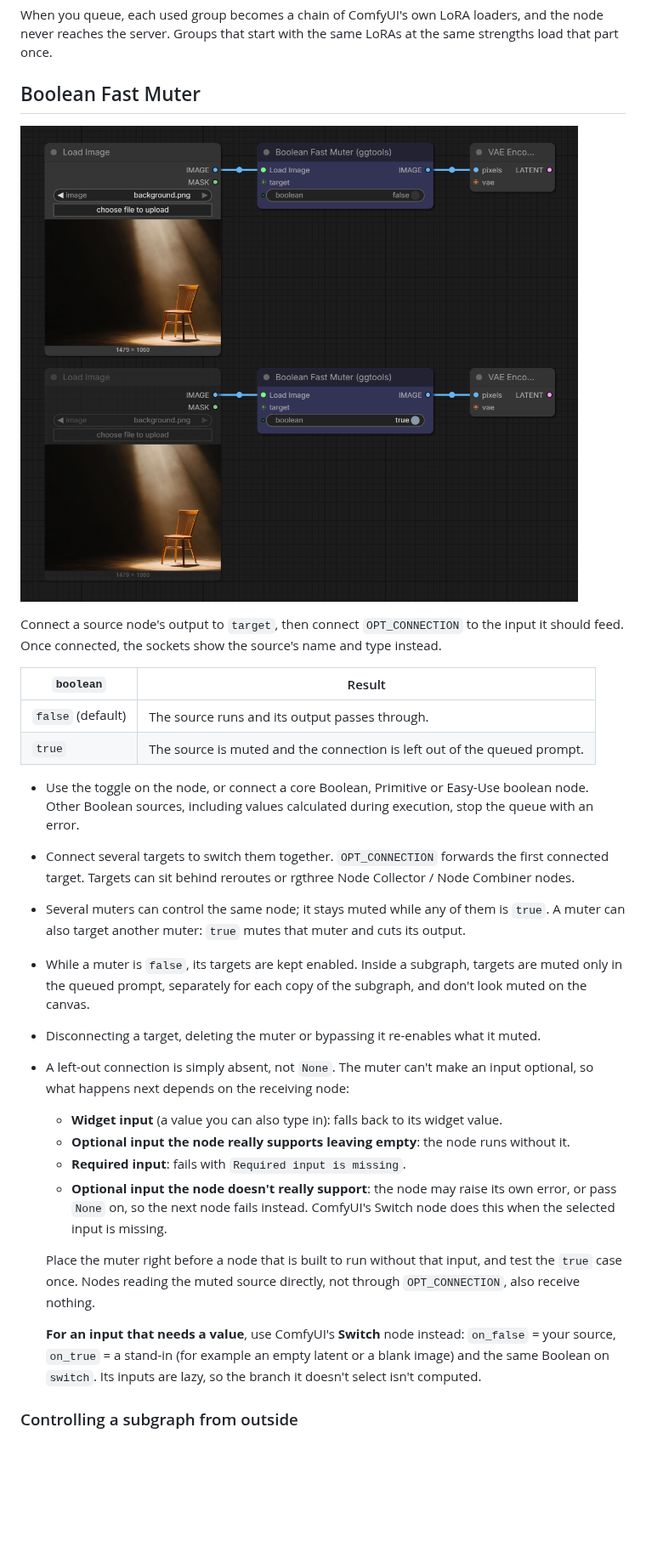
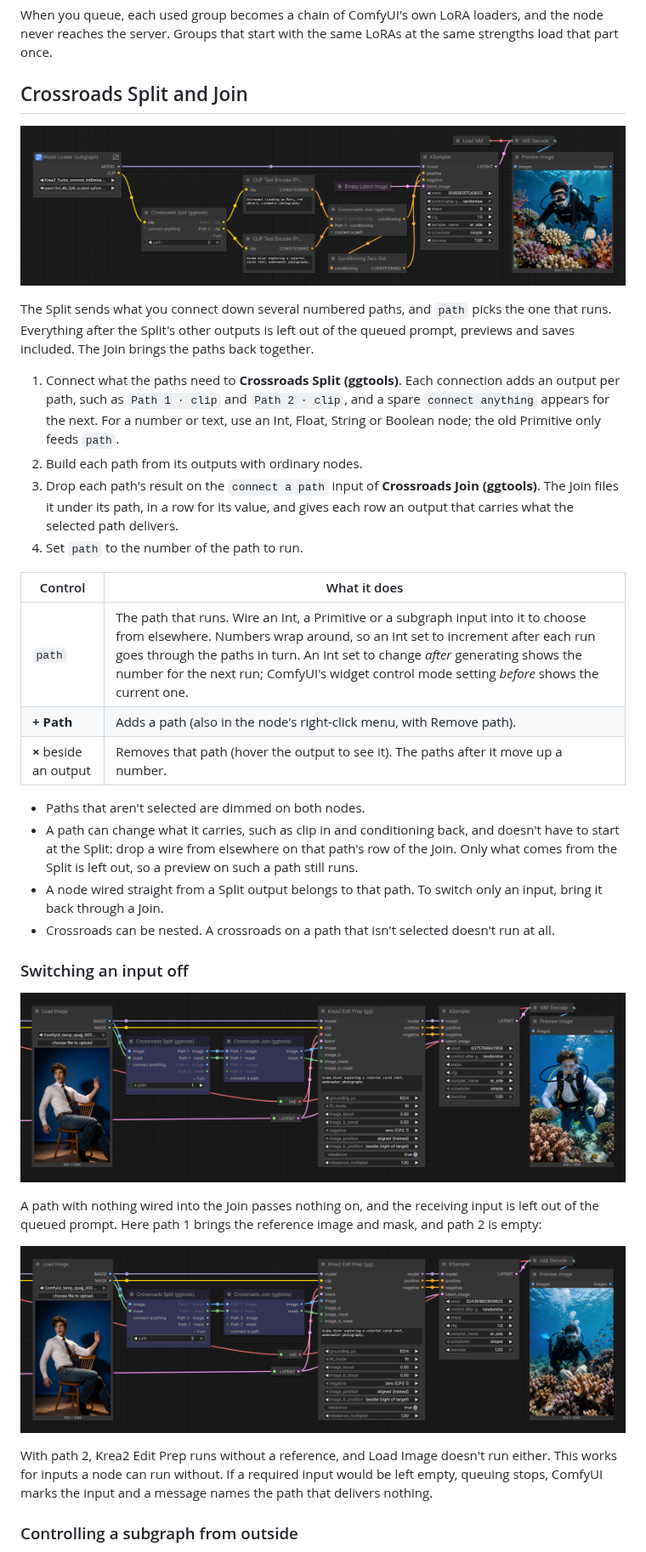
Before and after one commit to xducer/comfyui-gg-tools, a Markdown page: README.md, the part around one of its changes. Shown at 85% size. GitHub-like rendering; pictures changed too: assets/bypass_example_01.png (deleted), assets/crossroads_example_01.png (added), assets/crossroads_example_02.png (added); blank space fills up the shorter version.

Commit message:
Add Crossroads Split and Join, replacing Boolean Fast Muter

```diff
--- a/README.md
+++ b/README.md
@@ -68,31 +68,37 @@ The title-bar button switches to **compact view**: a normal node with each group
 
 When you queue, each used group becomes a chain of ComfyUI's own LoRA loaders, and the node never reaches the server. Groups that start with the same LoRAs at the same strengths load that part once.
 
-## Boolean Fast Muter
+## Crossroads Split and Join
 
-![Two copies of the same setup. With false, Load Image runs and its image passes through the muter to VAE Encode. With true, Load Image is muted and the connection is left out.](assets/bypass_example_01.png)
+![Crossroads Split takes the clip down two paths, each with its own CLIP Text Encode, and a Crossroads Join brings the conditioning back to KSampler and Conditioning Zero Out. Path 2 is selected, so path 1 is dimmed on both nodes, and the image follows path 2's coral reef prompt.](assets/crossroads_example_01.png)
 
-Connect a source node's output to `target`, then connect `OPT_CONNECTION` to the input it should feed. Once connected, the sockets show the source's name and type instead.
+The Split sends what you connect down several numbered paths, and `path` picks the one that runs. Everything after the Split's other outputs is left out of the queued prompt, previews and saves included. The Join brings the paths back together.
 
-| `boolean` | Result |
+1. Connect what the paths need to **Crossroads Split (ggtools)**. Each connection adds an output per path, such as `Path 1 · clip` and `Path 2 · clip`, and a spare `connect anything` appears for the next. For a number or text, use an Int, Float, String or Boolean node; the old Primitive only feeds `path`.
+2. Build each path from its outputs with ordinary nodes.
+3. Drop each path's result on the `connect a path` input of **Crossroads Join (ggtools)**. The Join files it under its path, in a row for its value, and gives each row an output that carries what the selected path delivers.
+4. Set `path` to the number of the path to run.
+
+| Control | What it does |
 | --- | --- |
-| `false` (default) | The source runs and its output passes through. |
-| `true` | The source is muted and the connection is left out of the queued prompt. |
+| `path` | The path that runs. Wire an Int, a Primitive or a subgraph input into it to choose from elsewhere. Numbers wrap around, so an Int set to increment after each run goes through the paths in turn. An Int set to change *after* generating shows the number for the next run; ComfyUI's widget control mode setting *before* shows the current one. |
+| **+ Path** | Adds a path (also in the node's right-click menu, with Remove path). |
+| **×** beside an output | Removes that path (hover the output to see it). The paths after it move up a number. |
 
-- Use the toggle on the node, or connect a core Boolean, Primitive or Easy-Use boolean node. Other Boolean sources, including values calculated during execution, stop the queue with an error.
-- Connect several targets to switch them together. `OPT_CONNECTION` forwards the first connected target. Targets can sit behind reroutes or rgthree Node Collector / Node Combiner nodes.
-- Several muters can control the same node; it stays muted while any of them is `true`. A muter can also target another muter: `true` mutes that muter and cuts its output.
-- While a muter is `false`, its targets are kept enabled. Inside a subgraph, targets are muted only in the queued prompt, separately for each copy of the subgraph, and don't look muted on the canvas.
-- Disconnecting a target, deleting the muter or bypassing it re-enables what it muted.
-- A left-out connection is simply absent, not `None`. The muter can't make an input optional, so what happens next depends on the receiving node:
-  - **Widget input** (a value you can also type in): falls back to its widget value.
-  - **Optional input the node really supports leaving empty**: the node runs without it.
-  - **Required input**: fails with `Required input is missing`.
-  - **Optional input the node doesn't really support**: the node may raise its own error, or pass `None` on, so the next node fails instead. ComfyUI's Switch node does this when the selected input is missing.
+- Paths that aren't selected are dimmed on both nodes.
+- A path can change what it carries, such as clip in and conditioning back, and doesn't have to start at the Split: drop a wire from elsewhere on that path's row of the Join. Only what comes from the Split is left out, so a preview on such a path still runs.
+- A node wired straight from a Split output belongs to that path. To switch only an input, bring it back through a Join.
+- Crossroads can be nested. A crossroads on a path that isn't selected doesn't run at all.
 
-  Place the muter right before a node that is built to run without that input, and test the `true` case once. Nodes reading the muted source directly, not through `OPT_CONNECTION`, also receive nothing.
+### Switching an input off
 
-  **For an input that needs a value**, use ComfyUI's **Switch** node instead: `on_false` = your source, `on_true` = a stand-in (for example an empty latent or a blank image) and the same Boolean on `switch`. Its inputs are lazy, so the branch it doesn't select isn't computed.
+![Load Image's image and mask go into the Split. Path 1 brings both through a Join into Krea2 Edit Prep's image and image_mask; path 2 is left empty. With path 1 selected, the generated diver has the reference man's face.](assets/crossroads_example_02.png)
+
+A path with nothing wired into the Join passes nothing on, and the receiving input is left out of the queued prompt. Here path 1 brings the reference image and mask, and path 2 is empty:
+
+![The same workflow with path 2 selected. The Join passes nothing on, Krea2 Edit Prep runs without a reference, and the diver comes from the prompt alone.](assets/crossroads_example_03.png)
+
+With path 2, Krea2 Edit Prep runs without a reference, and Load Image doesn't run either. This works for inputs a node can run without. If a required input would be left empty, queuing stops, ComfyUI marks the input and a message names the path that delivers nothing.
 
 ### Controlling a subgraph from outside
 
```
Also changed, not shown: other parts of README.md (+5 -6 lines), 10 other files.
